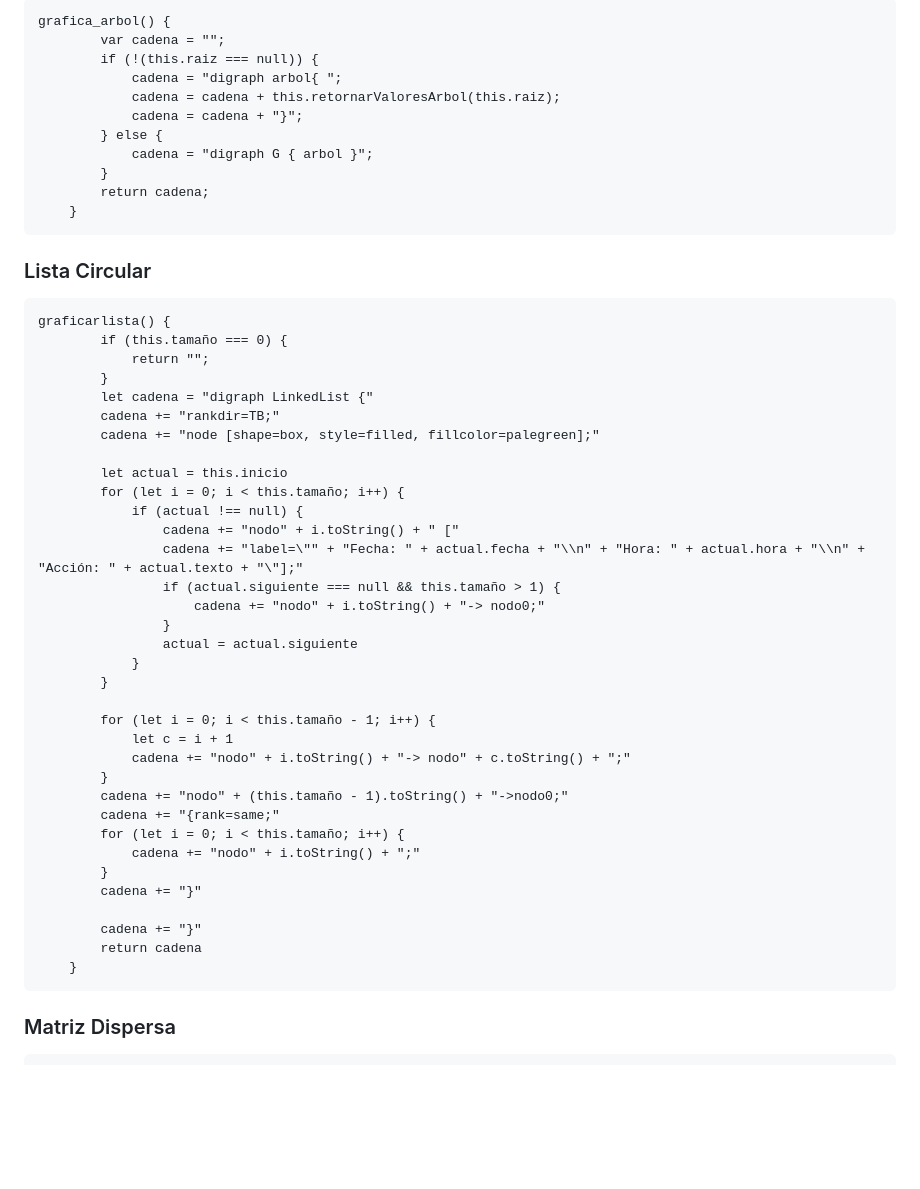
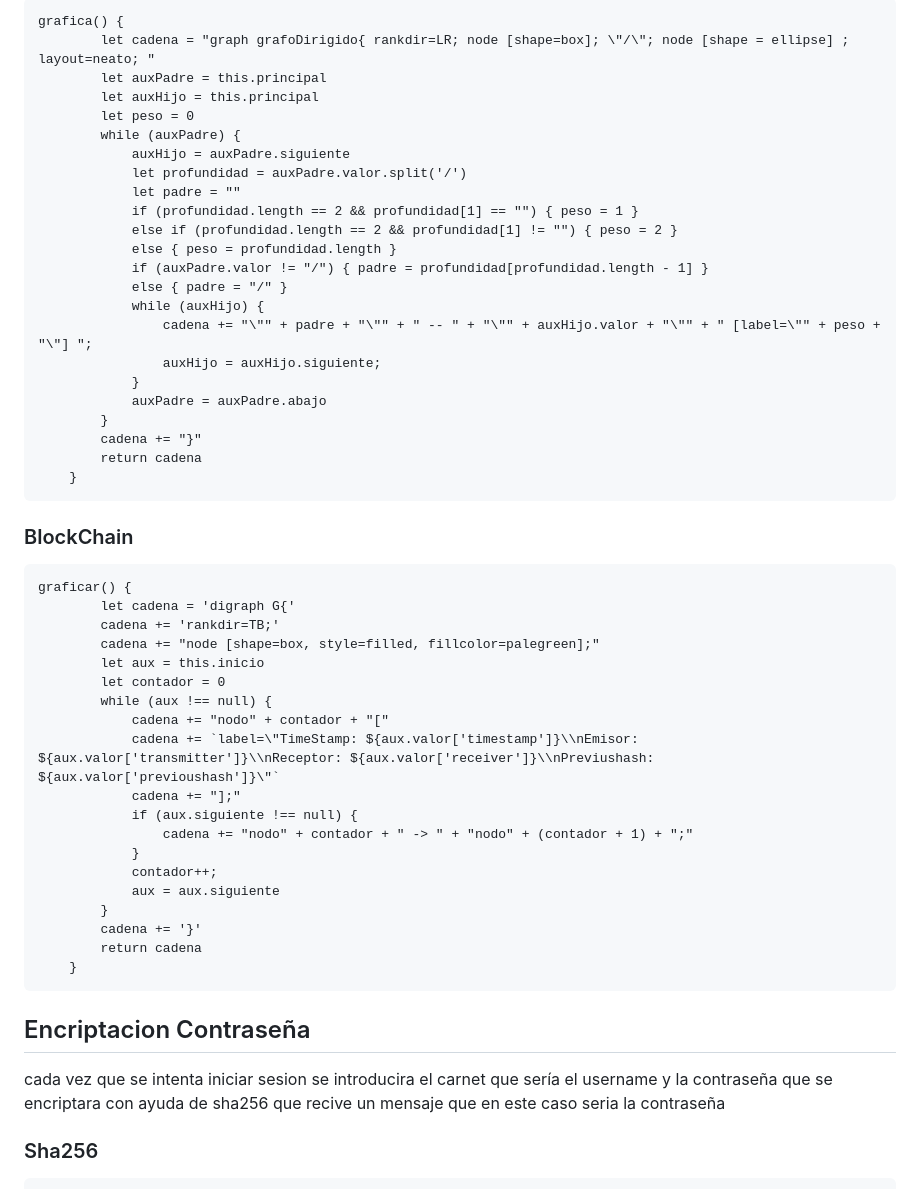
Before and after one commit to Austin321180/EDD_1S2023_PY_201906143, a Markdown page: README.md, the part around the change printed below. GitHub-like rendering; blank space fills up the shorter version.

````diff
--- a/README.md
+++ b/README.md
@@ -156,55 +171,55 @@ GraficarArbol() {
 ```
-grafica_arbol() {
-        var cadena = "";
-        if (!(this.raiz === null)) {
-            cadena = "digraph arbol{ ";
-            cadena = cadena + this.retornarValoresArbol(this.raiz);
-            cadena = cadena + "}";
-        } else {
-            cadena = "digraph G { arbol }";
+grafica() {
+        let cadena = "graph grafoDirigido{ rankdir=LR; node [shape=box]; \"/\"; node [shape = ellipse] ; layout=neato; "
+        let auxPadre = this.principal
+        let auxHijo = this.principal
+        let peso = 0
+        while (auxPadre) {
+            auxHijo = auxPadre.siguiente
+            let profundidad = auxPadre.valor.split('/')
+            let padre = ""
+            if (profundidad.length == 2 && profundidad[1] == "") { peso = 1 }
+            else if (profundidad.length == 2 && profundidad[1] != "") { peso = 2 }
+            else { peso = profundidad.length }
+            if (auxPadre.valor != "/") { padre = profundidad[profundidad.length - 1] }
+            else { padre = "/" }
+            while (auxHijo) {
+                cadena += "\"" + padre + "\"" + " -- " + "\"" + auxHijo.valor + "\"" + " [label=\"" + peso + "\"] ";
+                auxHijo = auxHijo.siguiente;
+            }
+            auxPadre = auxPadre.abajo
         }
-        return cadena;
-    }
-```
-
-### Lista Circular
-```
-graficarlista() {
-        if (this.tamaño === 0) {
-            return "";
-        }
-        let cadena = "digraph LinkedList {"
-        cadena += "rankdir=TB;"
-        cadena += "node [shape=box, style=filled, fillcolor=palegreen];"
-
-        let actual = this.inicio
-        for (let i = 0; i < this.tamaño; i++) {
-            if (actual !== null) {
-                cadena += "nodo" + i.toString() + " ["
-                cadena += "label=\"" + "Fecha: " + actual.fecha + "\\n" + "Hora: " + actual.hora + "\\n" + "Acción: " + actual.texto + "\"];"
-                if (actual.siguiente === null && this.tamaño > 1) {
-                    cadena += "nodo" + i.toString() + "-> nodo0;"
-                }
-                actual = actual.siguiente
-            }
-        }
-
-        for (let i = 0; i < this.tamaño - 1; i++) {
-            let c = i + 1
-            cadena += "nodo" + i.toString() + "-> nodo" + c.toString() + ";"
-        }
-        cadena += "nodo" + (this.tamaño - 1).toString() + "->nodo0;"
-        cadena += "{rank=same;"
-        for (let i = 0; i < this.tamaño; i++) {
-            cadena += "nodo" + i.toString() + ";"
-        }
-        cadena += "}"
-
         cadena += "}"
         return cadena
     }
 ```
 
-### Matriz Dispersa
+### BlockChain
+```
+graficar() {
+        let cadena = 'digraph G{'
+        cadena += 'rankdir=TB;'
+        cadena += "node [shape=box, style=filled, fillcolor=palegreen];"
+        let aux = this.inicio
+        let contador = 0
+        while (aux !== null) {
+            cadena += "nodo" + contador + "["
+            cadena += `label=\"TimeStamp: ${aux.valor['timestamp']}\\nEmisor: ${aux.valor['transmitter']}\\nReceptor: ${aux.valor['receiver']}\\nPreviushash: ${aux.valor['previoushash']}\"`
+            cadena += "];"
+            if (aux.siguiente !== null) {
+                cadena += "nodo" + contador + " -> " + "nodo" + (contador + 1) + ";"
+            }
+            contador++;
+            aux = aux.siguiente
+        }
+        cadena += '}'
+        return cadena
+    }
+```
+## Encriptacion Contraseña
+
+cada vez que se intenta iniciar sesion se introducira el carnet que sería el username y la contraseña que se encriptara con ayuda de sha256 que recive un mensaje que en este caso seria la contraseña
+
+### Sha256
 
 ```
````
Also changed, not shown: other parts of README.md (+142 -94 lines).
